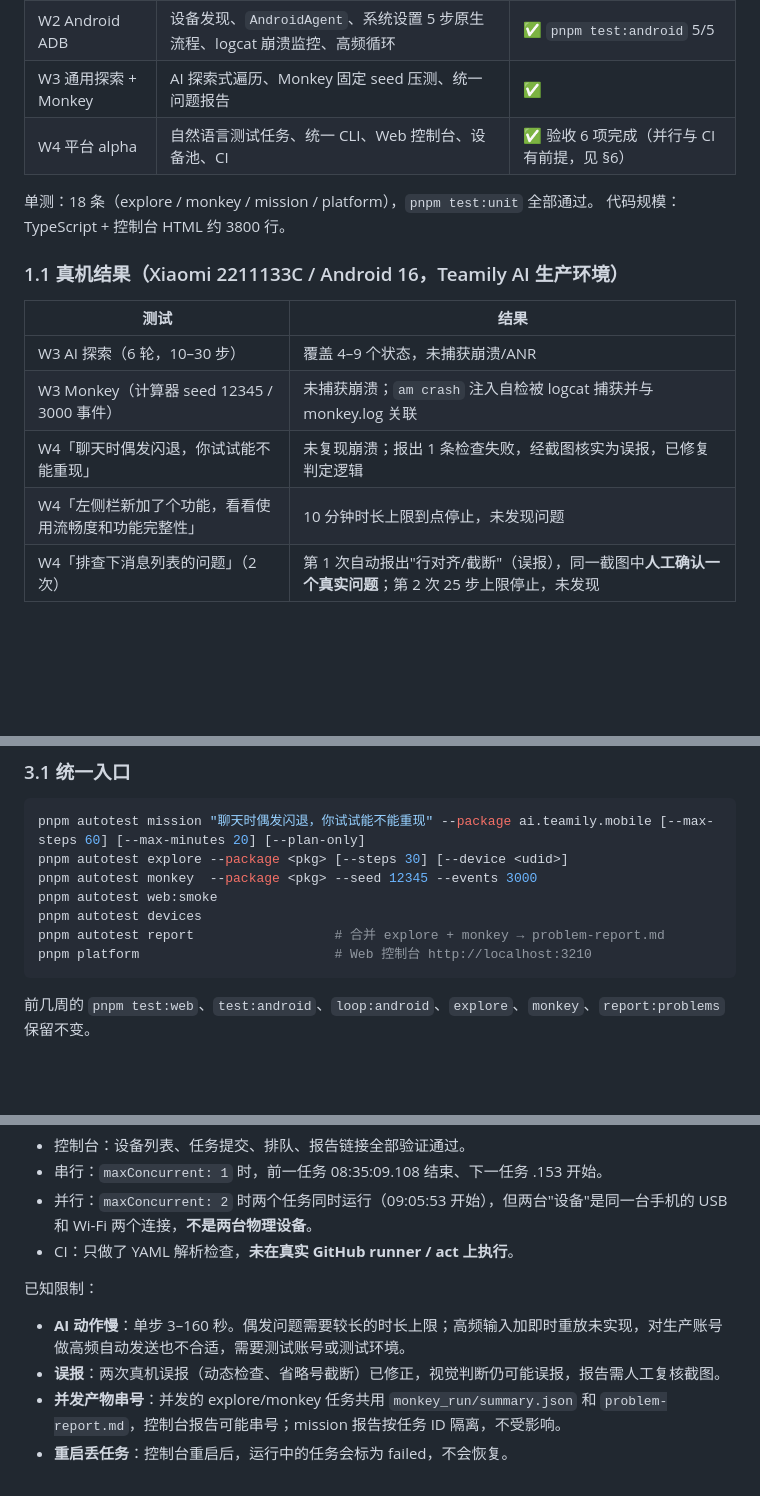
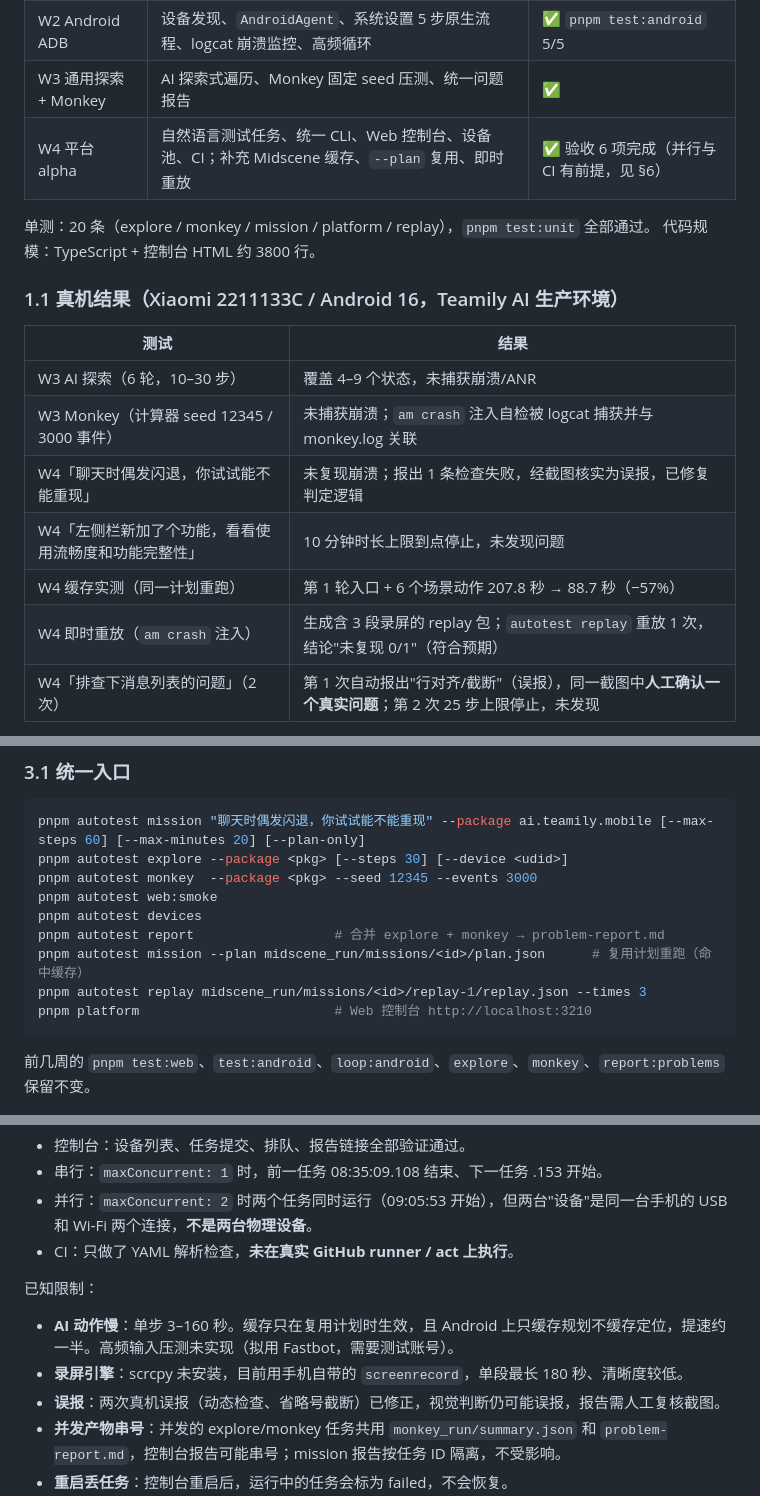
Before and after one commit to hyl-aaron-teamily/multi-test-agent, a Markdown page: PROJECT-SUMMARY.md, 3 parts joined by grey strips. GitHub-like rendering; blank space fills up the shorter version.

Commit message:
docs: summary reflects cache, plan reuse and instant replay
Co-Authored-By: Claude Opus 5.5 <noreply@anthropic.com>

````diff
--- a/PROJECT-SUMMARY.md
+++ b/PROJECT-SUMMARY.md
@@ -9,9 +9,9 @@
 | W1 Web 基线 | Midscene `PlaywrightAgent` + Vitest + Allure，saucedemo 5 步登录用例 | ✅ `pnpm test:web` 1/1 |
 | W2 Android ADB | 设备发现、`AndroidAgent`、系统设置 5 步原生流程、logcat 崩溃监控、高频循环 | ✅ `pnpm test:android` 5/5 |
 | W3 通用探索 + Monkey | AI 探索式遍历、Monkey 固定 seed 压测、统一问题报告 | ✅ |
-| W4 平台 alpha | 自然语言测试任务、统一 CLI、Web 控制台、设备池、CI | ✅ 验收 6 项完成（并行与 CI 有前提，见 §6） |
+| W4 平台 alpha | 自然语言测试任务、统一 CLI、Web 控制台、设备池、CI；补充 Midscene 缓存、`--plan` 复用、即时重放 | ✅ 验收 6 项完成（并行与 CI 有前提，见 §6） |
 
-单测：18 条（explore / monkey / mission / platform），`pnpm test:unit` 全部通过。
+单测：20 条（explore / monkey / mission / platform / replay），`pnpm test:unit` 全部通过。
 代码规模：TypeScript + 控制台 HTML 约 3800 行。
 
 ### 1.1 真机结果（Xiaomi 2211133C / Android 16，Teamily AI 生产环境）
@@ -22,6 +22,8 @@
 | W3 Monkey（计算器 seed 12345 / 3000 事件） | 未捕获崩溃；`am crash` 注入自检被 logcat 捕获并与 monkey.log 关联 |
 | W4「聊天时偶发闪退，你试试能不能重现」 | 未复现崩溃；报出 1 条检查失败，经截图核实为误报，已修复判定逻辑 |
 | W4「左侧栏新加了个功能，看看使用流畅度和功能完整性」 | 10 分钟时长上限到点停止，未发现问题 |
+| W4 缓存实测（同一计划重跑） | 第 1 轮入口 + 6 个场景动作 207.8 秒 → 88.7 秒（−57%） |
+| W4 即时重放（`am crash` 注入） | 生成含 3 段录屏的 replay 包；`autotest replay` 重放 1 次，结论"未复现 0/1"（符合预期） |
 | W4「排查下消息列表的问题」（2 次） | 第 1 次自动报出"行对齐/截断"（误报），同一截图中**人工确认一个真实问题**；第 2 次 25 步上限停止，未发现 |
 
 **发现的问题**：会话列表中 Health Assistant 的最后一条消息是「WEB 交付物」富卡片，会话内渲染正常，但列表预览只显示占位符「[自定义消息]」，看不出内容。平台随后在视觉探测中加入"未渲染占位文本"规则，但重跑时该行不在画面内，**自动发现尚未验证**。
@@ -74,6 +76,8 @@ pnpm autotest monkey  --package <pkg> --seed 12345 --events 3000
 pnpm autotest web:smoke
 pnpm autotest devices
 pnpm autotest report                  # 合并 explore + monkey → problem-report.md
+pnpm autotest mission --plan midscene_run/missions/<id>/plan.json      # 复用计划重跑（命中缓存）
+pnpm autotest replay midscene_run/missions/<id>/replay-1/replay.json --times 3
 pnpm platform                         # Web 控制台 http://localhost:3210
 ```
 
@@ -193,7 +199,8 @@ W4 验收（详见 CHANGELOG）：
 
 已知限制：
 
-- **AI 动作慢**：单步 3–160 秒。偶发问题需要较长的时长上限；高频输入加即时重放未实现，对生产账号做高频自动发送也不合适，需要测试账号或测试环境。
+- **AI 动作慢**：单步 3–160 秒。缓存只在复用计划时生效，且 Android 上只缓存规划不缓存定位，提速约一半。高频输入压测未实现（拟用 Fastbot，需要测试账号）。
+- **录屏引擎**：scrcpy 未安装，目前用手机自带的 `screenrecord`，单段最长 180 秒、清晰度较低。
 - **误报**：两次真机误报（动态检查、省略号截断）已修正，视觉判断仍可能误报，报告需人工复核截图。
 - **并发产物串号**：并发的 explore/monkey 任务共用 `monkey_run/summary.json` 和 `problem-report.md`，控制台报告可能串号；mission 报告按任务 ID 隔离，不受影响。
 - **重启丢任务**：控制台重启后，运行中的任务会标为 failed，不会恢复。
````
Also changed, not shown: other parts of PROJECT-SUMMARY.md (+3 -1 lines).
